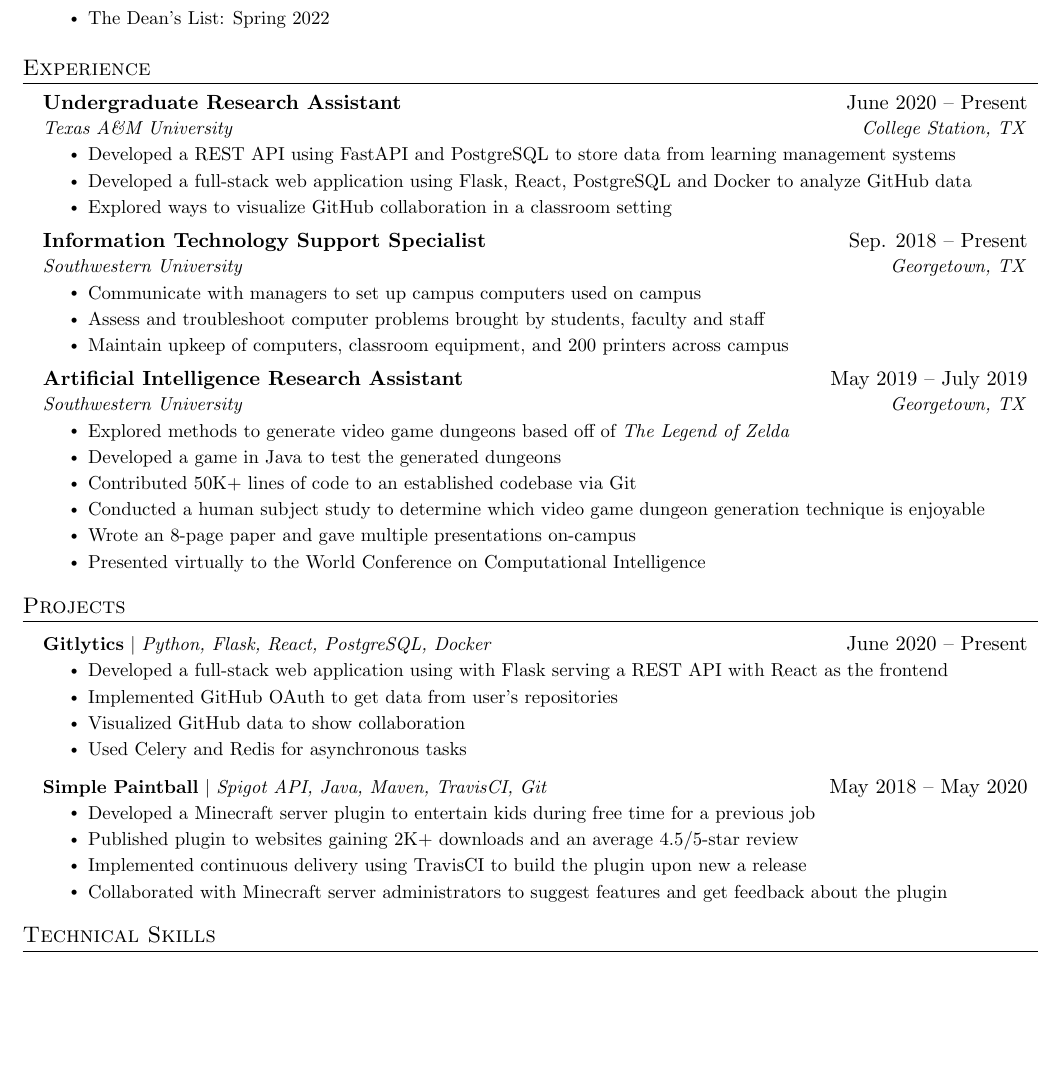
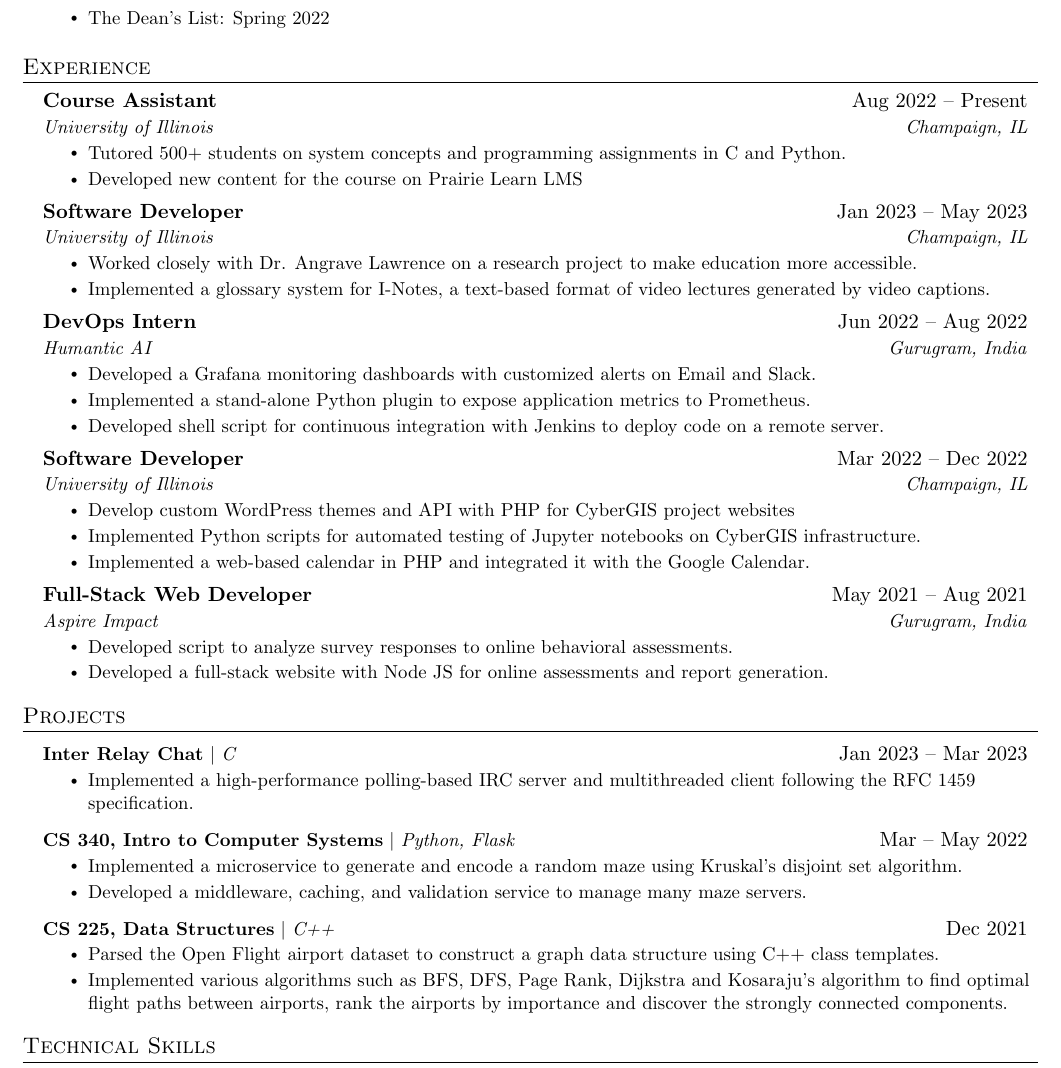
Before and after one commit to aarya-bhatia/resume, a LaTeX document (main.tex): part of the page, cut so that both start at the same text, the shorter picture padded with empty space. Compiled offline with pdfLaTeX.

Commit message:
finished resume

```diff
--- a/main.tex
+++ b/main.tex
@@ -136,39 +126,55 @@
 
   \resumeSubHeadingListEnd
 
-
 %-----------EXPERIENCE-----------
 \section{Experience}
   \resumeSubHeadingListStart
 
+    % \resumeSubheading
+    %   {SDE Intern}{May 2023 -- Aug 2023}
+    %   {Amazon}{San Fransisco, IL}
+
     \resumeSubheading
-      {Undergraduate Research Assistant}{June 2020 -- Present}
-      {Texas A\&M University}{College Station, TX}
+      {Course Assistant}{Aug 2022 -- Present}
+      {University of Illinois}{Champaign, IL}
       \resumeItemListStart
-        \resumeItem{Developed a REST API using FastAPI and PostgreSQL to store data from learning management systems}
-        \resumeItem{Developed a full-stack web application using Flask, React, PostgreSQL and Docker to analyze GitHub data}
-        \resumeItem{Explored ways to visualize GitHub collaboration in a classroom setting}
+        \resumeItem{Tutored 500+ students on system concepts and programming assignments in C and Python.}
+        \resumeItem{Developed new content for the course on Prairie Learn LMS}
     \resumeItemListEnd
 
     \resumeSubheading
-      {Information Technology Support Specialist}{Sep. 2018 -- Present}
-      {Southwestern University}{Georgetown, TX}
+      {Software Developer}{Jan 2023 -- May 2023}
+      {University of Illinois}{Champaign, IL}
       \resumeItemListStart
-        \resumeItem{Communicate with managers to set up campus computers used on campus}
-        \resumeItem{Assess and troubleshoot computer problems brought by students, faculty and staff}
-        \resumeItem{Maintain upkeep of computers, classroom equipment, and 200 printers across campus}
+        \resumeItem{Worked closely with Dr. Angrave Lawrence on a research project to make education more accessible.}
+        \resumeItem{Implemented a glossary system for I-Notes, a text-based format of video lectures generated by video captions.}
+      \resumeItemListEnd
+
+
+    \resumeSubheading
+      {DevOps Intern}{Jun 2022 -- Aug 2022}
+      {Humantic AI}{Gurugram, India}
+      \resumeItemListStart
+        \resumeItem{Developed a Grafana monitoring dashboards with customized alerts on Email and Slack.}
+        \resumeItem{Implemented a stand-alone Python plugin to expose application metrics to Prometheus.}
+        \resumeItem{Developed shell script for continuous integration with Jenkins to deploy code on a remote server.}
       \resumeItemListEnd
 
     \resumeSubheading
-      {Artificial Intelligence Research Assistant}{May 2019 -- July 2019}
-      {Southwestern University}{Georgetown, TX}
+      {Software Developer}{Mar 2022 -- Dec 2022}
+      {University of Illinois}{Champaign, IL}
       \resumeItemListStart
-        \resumeItem{Explored methods to generate video game dungeons based off of \emph{The Legend of Zelda}}
-        \resumeItem{Developed a game in Java to test the generated dungeons}
-        \resumeItem{Contributed 50K+ lines of code to an established codebase via Git}
-        \resumeItem{Conducted  a human subject study to determine which video game dungeon generation technique is enjoyable}
-        \resumeItem{Wrote an 8-page paper and gave multiple presentations on-campus}
-        \resumeItem{Presented virtually to the World Conference on Computational Intelligence}
+        \resumeItem{Develop custom WordPress themes and API with PHP for CyberGIS project websites}
+        \resumeItem{Implemented Python scripts for automated testing of Jupyter notebooks on CyberGIS infrastructure.}
+        \resumeItem{Implemented a web-based calendar in PHP and integrated it with the Google Calendar.}
+      \resumeItemListEnd
+
+    \resumeSubheading
+      {Full-Stack Web Developer}{May 2021 -- Aug 2021}
+      {Aspire Impact}{Gurugram, India}
+      \resumeItemListStart
+        \resumeItem{Developed script to analyze survey responses to online behavioral assessments.}
+        \resumeItem{Developed a full-stack website with Node JS for online assessments and report generation.}
       \resumeItemListEnd
 
   \resumeSubHeadingListEnd
@@ -177,27 +183,31 @@
 %-----------PROJECTS-----------
 \section{Projects}
     \resumeSubHeadingListStart
+
     \resumeProjectHeading
-          {\textbf{Gitlytics} $|$ \emph{Python, Flask, React, PostgreSQL, Docker}}{June 2020 -- Present}
+    {\textbf{Inter Relay Chat} $|$ \emph{C}}{Jan 2023 -- Mar 2023}
     \resumeItemListStart
-            \resumeItem{Developed a full-stack web application using with Flask serving a REST API with React as the frontend}
-            \resumeItem{Implemented GitHub OAuth to get data from user’s repositories}
-            \resumeItem{Visualized GitHub data to show collaboration}
-            \resumeItem{Used Celery and Redis for asynchronous tasks}
+    \resumeItem{Implemented a high-performance polling-based
+    IRC server and multithreaded client following the RFC 1459 specification.}
     \resumeItemListEnd
+
     \resumeProjectHeading
-          {\textbf{Simple Paintball} $|$ \emph{Spigot API, Java, Maven, TravisCI, Git}}{May 2018 -- May 2020}
+    {\textbf{CS 340, Intro to Computer Systems} $|$ \emph{Python, Flask}}{Mar -- May 2022}
     \resumeItemListStart
-            \resumeItem{Developed a Minecraft server plugin to entertain kids during free time for a previous job}
-            \resumeItem{Published plugin to websites gaining 2K+ downloads and an average 4.5/5-star review}
-            \resumeItem{Implemented continuous delivery using TravisCI to build the plugin upon new a release}
-            \resumeItem{Collaborated with Minecraft server administrators to suggest features and get feedback about the plugin}
+    \resumeItem{Implemented a microservice to generate and encode a random maze using Kruskal’s disjoint set algorithm.}
+    \resumeItem{Developed a middleware, caching, and validation service to manage many maze servers.}
     \resumeItemListEnd
+
+    \resumeProjectHeading
+    {\textbf{CS 225, Data Structures} $|$ \emph{C++}}{Dec 2021}
+    \resumeItemListStart
+    \resumeItem{Parsed the Open Flight airport dataset to construct a graph data structure using C++ class templates.}
+    \resumeItem{Implemented various algorithms such as BFS, DFS, Page Rank, Dijkstra and Kosaraju’s algorithm to find optimal
+    flight paths between airports, rank the airports by importance and discover the strongly connected components.}
+    \resumeItemListEnd
+
     \resumeSubHeadingListEnd
 
-
-
-%
 %-----------PROGRAMMING SKILLS-----------
 \section{Technical Skills}
  \begin{itemize}[leftmargin=0.15in, label={}]
```
Also changed, not shown: main.pdf, main.tex (10 more changed lines). Lines whose indentation alone changed are shown as unchanged.
